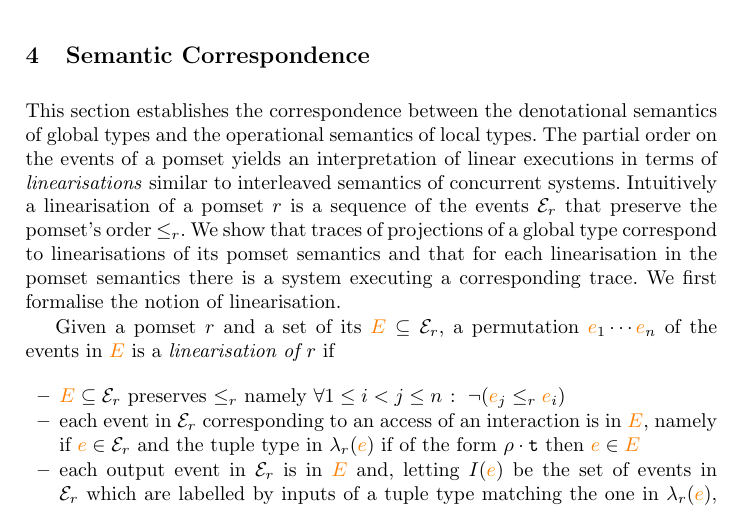
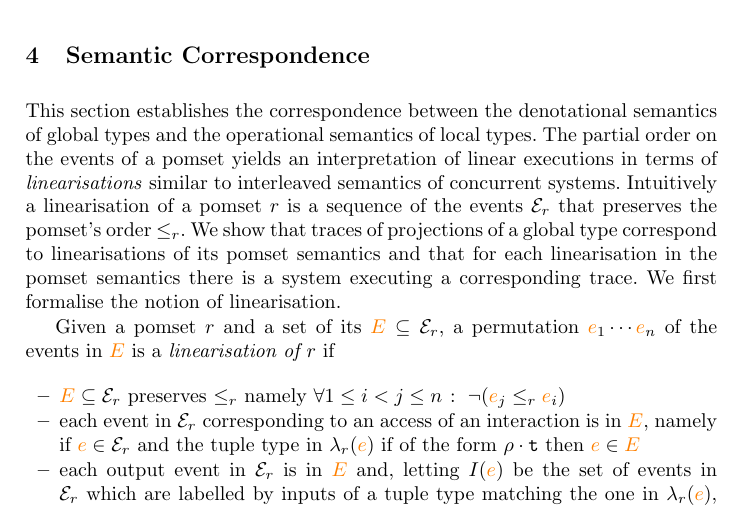
Before and after one commit to emiiliotuosto/RdN, a LaTeX paper (main.tex, which reads correspondence.tex): part of page 17 of 18, cut so that both start at the same text. Compiled offline with pdfLaTeX.

Commit message:
typo sec 4

```diff
--- a/correspondence.tex
+++ b/correspondence.tex
@@ -7,7 +7,7 @@ of linear executions in terms of \emph{linearisations} similar to
 interleaved semantics of concurrent systems.
 %
 Intuitively a linearisation of a pomset $\apom$ is a sequence of the
-events $\esetof \apom$ that preserve the pomset's order
+events $\esetof \apom$ that preserves the pomset's order
 $\leqof \apom$.
 %
 We show that traces of projections of a global type correspond to
```
